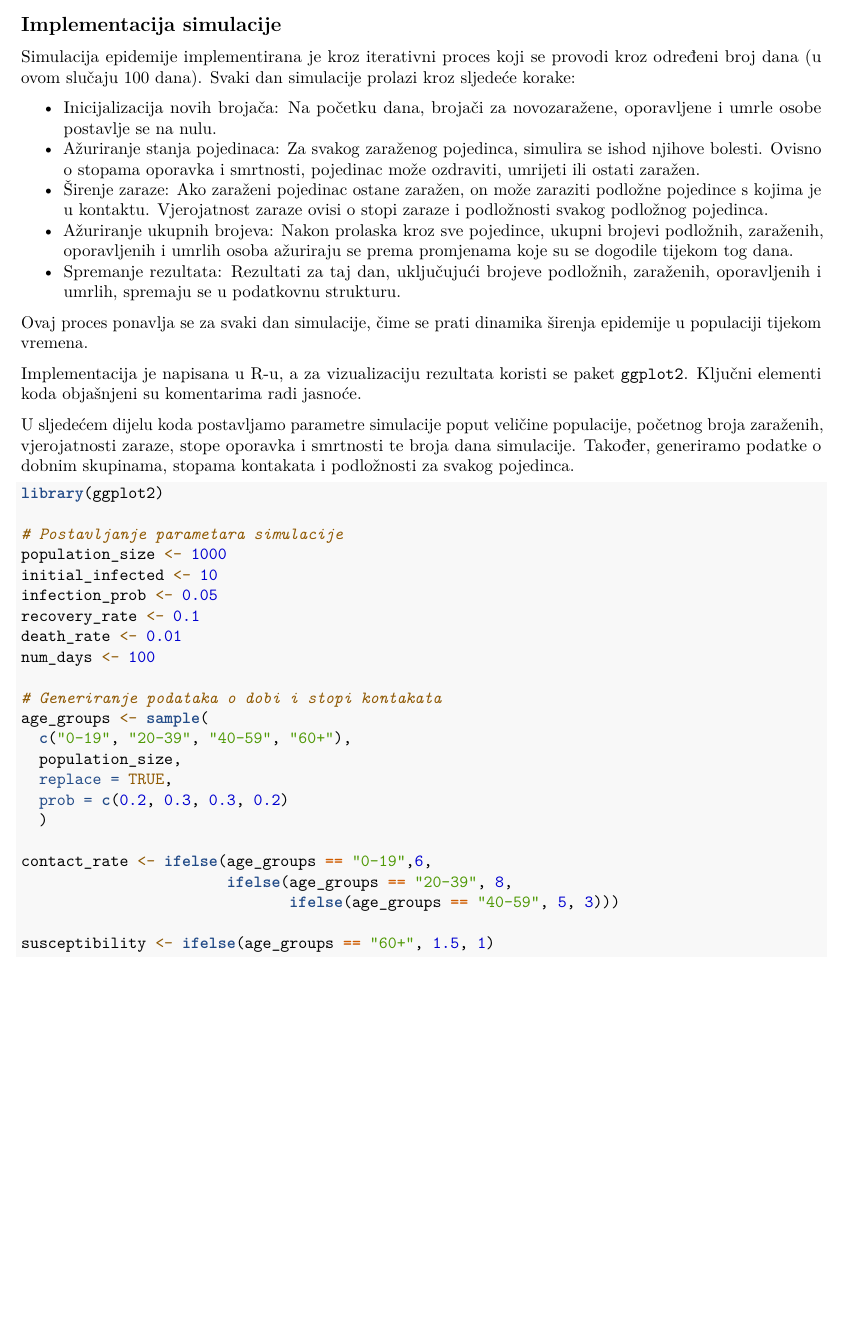
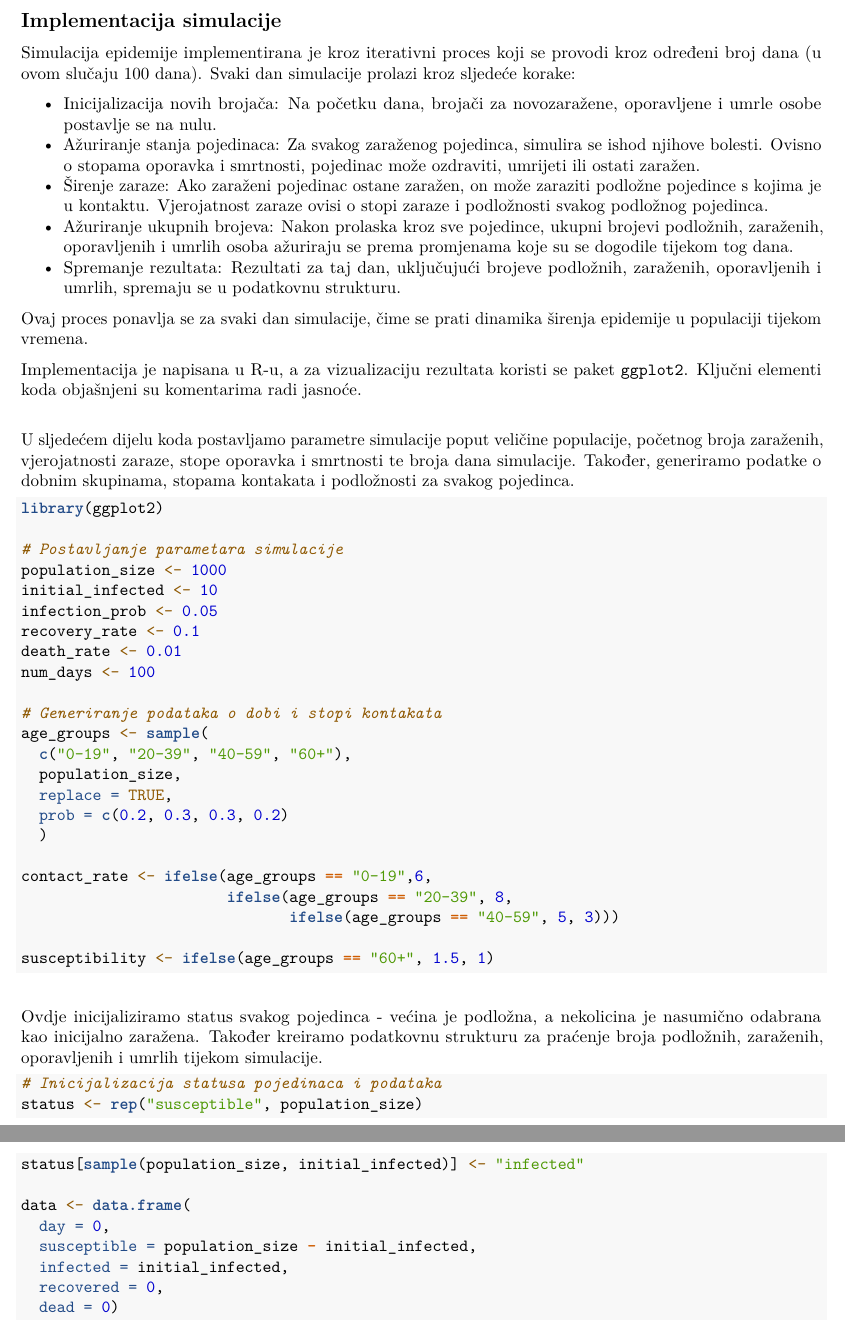
Before and after one commit to jtlicardo/abm, an R Markdown document (agent_based_modeling.Rmd): part of page 2 of 2 before the commit and two parts of pages 2 and 3 of 3 after it, the two joined at a grey line, cut so that both start at the same text, the shorter picture padded with empty space. Rendered offline with R 4.5, knitr and Pandoc, then LaTeX, with nearby package versions; code that draws random numbers runs with fixed seeds of ours.

Commit message:
Update agent_based_modeling.Rmd

````diff
--- a/agent_based_modeling.Rmd
+++ b/agent_based_modeling.Rmd
@@ -74,3 +76,20 @@ contact_rate <- ifelse(age_groups == "0-19",6,
 
 susceptibility <- ifelse(age_groups == "60+", 1.5, 1)
 ```
+
+\bigskip
+
+Ovdje inicijaliziramo status svakog pojedinca - većina je podložna, a nekolicina je nasumično odabrana kao inicijalno zaražena. Također kreiramo podatkovnu strukturu za praćenje broja podložnih, zaraženih, oporavljenih i umrlih tijekom simulacije.
+
+```{r}
+# Inicijalizacija statusa pojedinaca i podataka
+status <- rep("susceptible", population_size)
+status[sample(population_size, initial_infected)] <- "infected"
+
+data <- data.frame(
+  day = 0,
+  susceptible = population_size - initial_infected,
+  infected = initial_infected,
+  recovered = 0,
+  dead = 0)
+```
````
Also changed, not shown: agent_based_modeling.Rmd (2 more changed lines).
